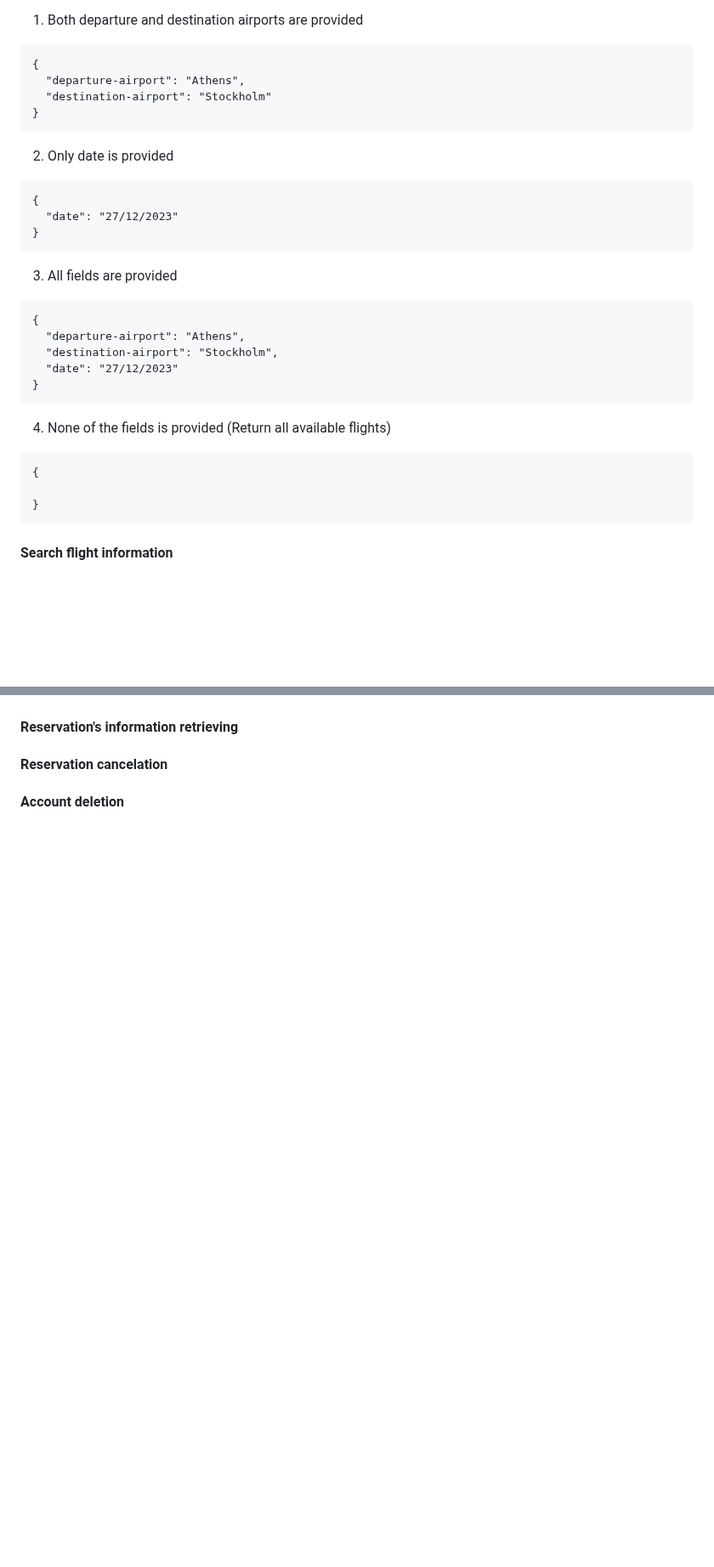
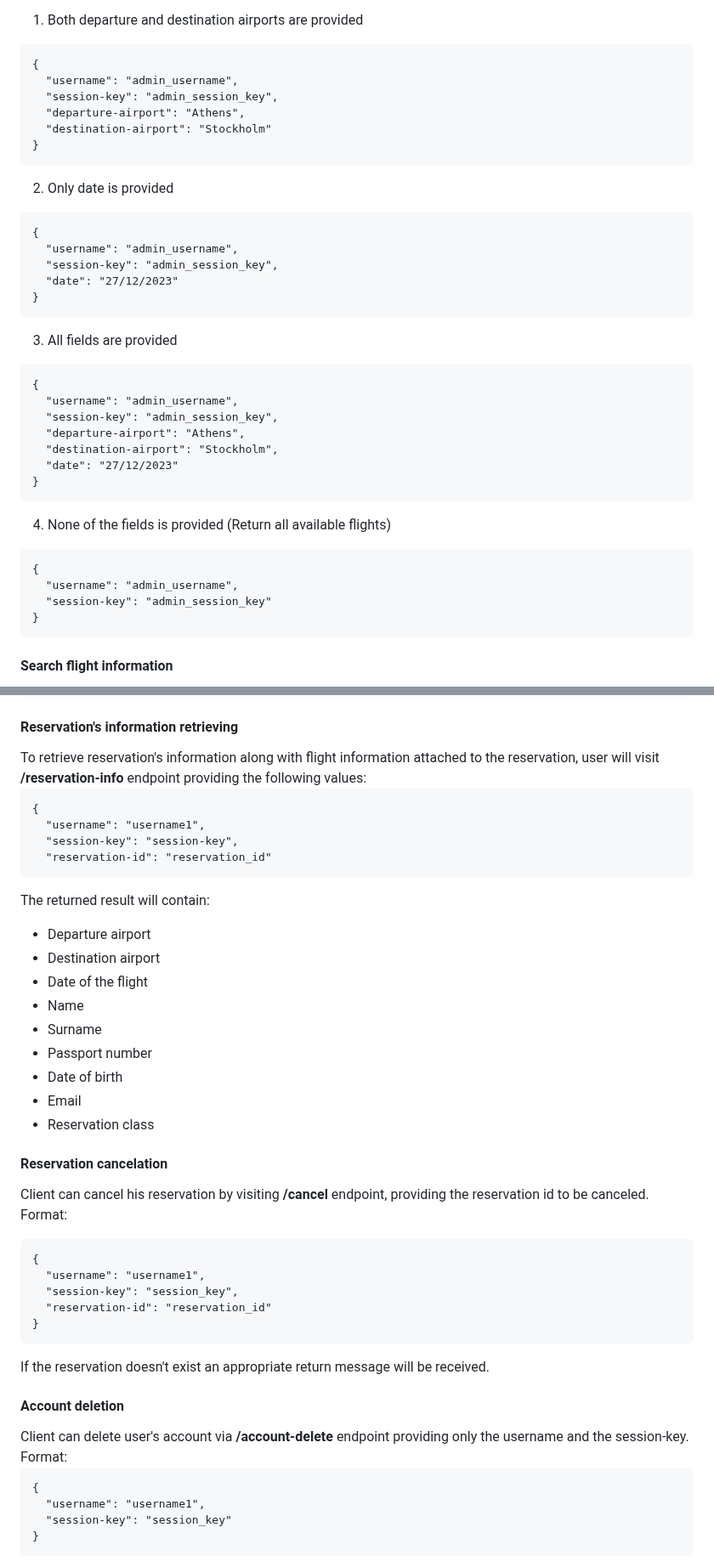
Before and after one commit to ApostolisC/Airline-Company, a Markdown page: README.md, 2 parts joined by grey strips. Shown at 85% size. GitHub-like rendering; blank space fills up the shorter version.

```diff
--- a/README.md
+++ b/README.md
@@ -209,6 +209,8 @@ The format for the above states are as follows:
 1. Both departure and destination airports are provided
 <pre>
 {
+  "username": "admin_username",
+  "session-key": "admin_session_key",
   "departure-airport": "Athens",
   "destination-airport": "Stockholm"
 }
@@ -217,6 +219,8 @@ The format for the above states are as follows:
 2. Only date is provided
 <pre>
 {
+  "username": "admin_username",
+  "session-key": "admin_session_key",
   "date": "27/12/2023"
 }
 </pre>
@@ -224,6 +228,8 @@ The format for the above states are as follows:
 3. All fields are provided
 <pre>
 {
+  "username": "admin_username",
+  "session-key": "admin_session_key",
   "departure-airport": "Athens",
   "destination-airport": "Stockholm",
   "date": "27/12/2023"
@@ -233,7 +239,8 @@ The format for the above states are as follows:
 4. None of the fields is provided (Return all available flights)
 <pre>
 {
-
+  "username": "admin_username",
+  "session-key": "admin_session_key"
 }
 </pre>
 
@@ -348,6 +436,44 @@ After that action, user will not be able to perform any actions before he perfor
 
 <h4>Reservation's information retrieving</h4>
+To retrieve reservation's information along with flight information attached to the reservation, user will visit <b>/reservation-info</b> endpoint providing the following values:
+<pre>
+{
+  "username": "username1",
+  "session-key": "session-key",
+  "reservation-id": "reservation_id"
+</pre>
+
+The returned result will contain:
+* Departure airport
+* Destination airport
+* Date of the flight
+* Name
+* Surname
+* Passport number
+* Date of birth
+* Email
+* Reservation class
 
 <h4>Reservation cancelation</h4>
+Client can cancel his reservation by visiting <b>/cancel</b> endpoint, providing the reservation id to be canceled.
+
+Format:
+<pre>
+{
+  "username": "username1",
+  "session-key": "session_key",
+  "reservation-id": "reservation_id"
+}
+</pre>
+
+If the reservation doesn't exist an appropriate return message will be received.
 
 <h4>Account deletion</h4>
+Client can delete user's account via <b>/account-delete</b> endpoint providing only the username and the session-key.
+Format:
+<pre>
+{
+  "username": "username1",
+  "session-key": "session_key"
+}
+</pre>
```
Also changed, not shown: other parts of README.md (+81 -0 lines).
